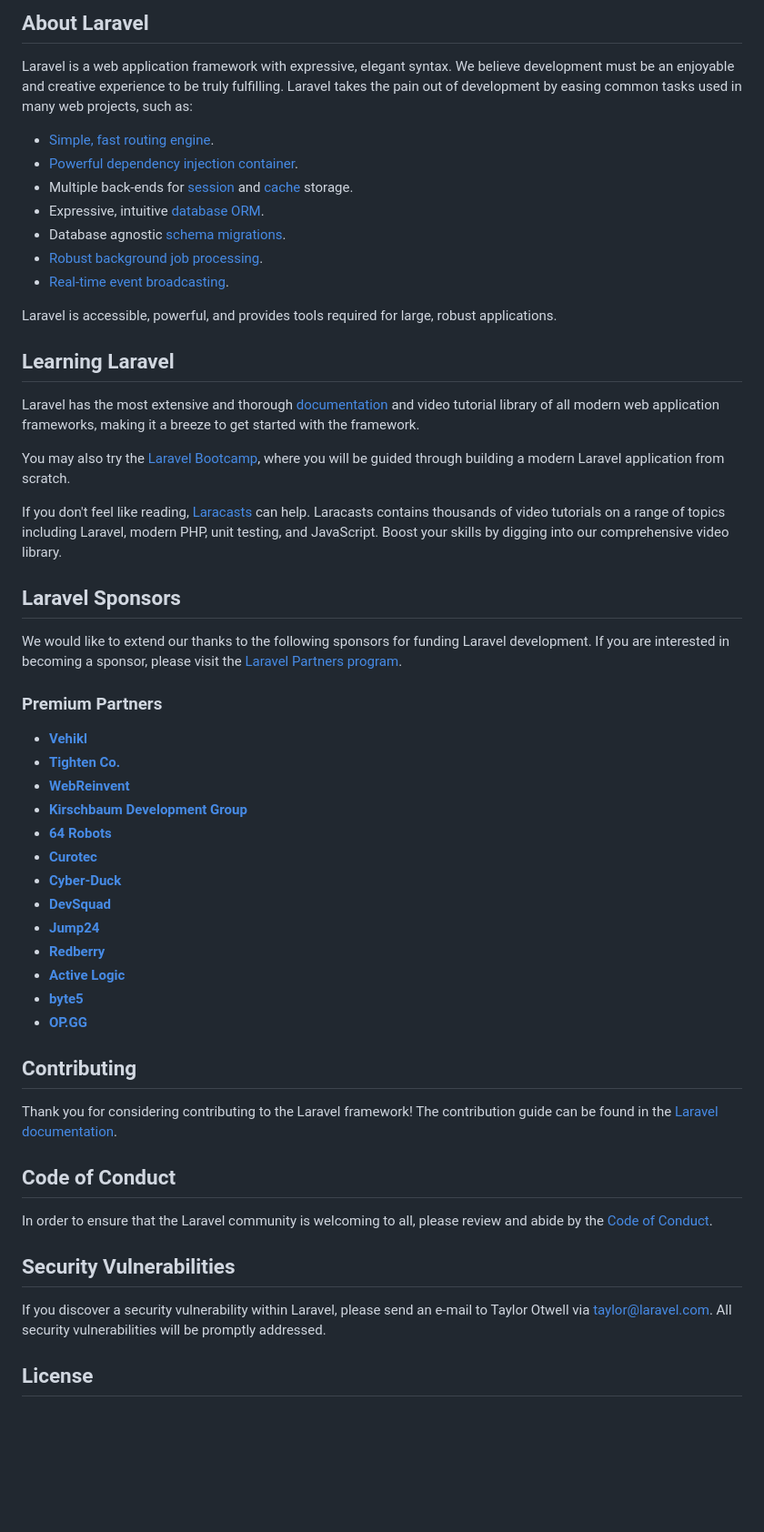
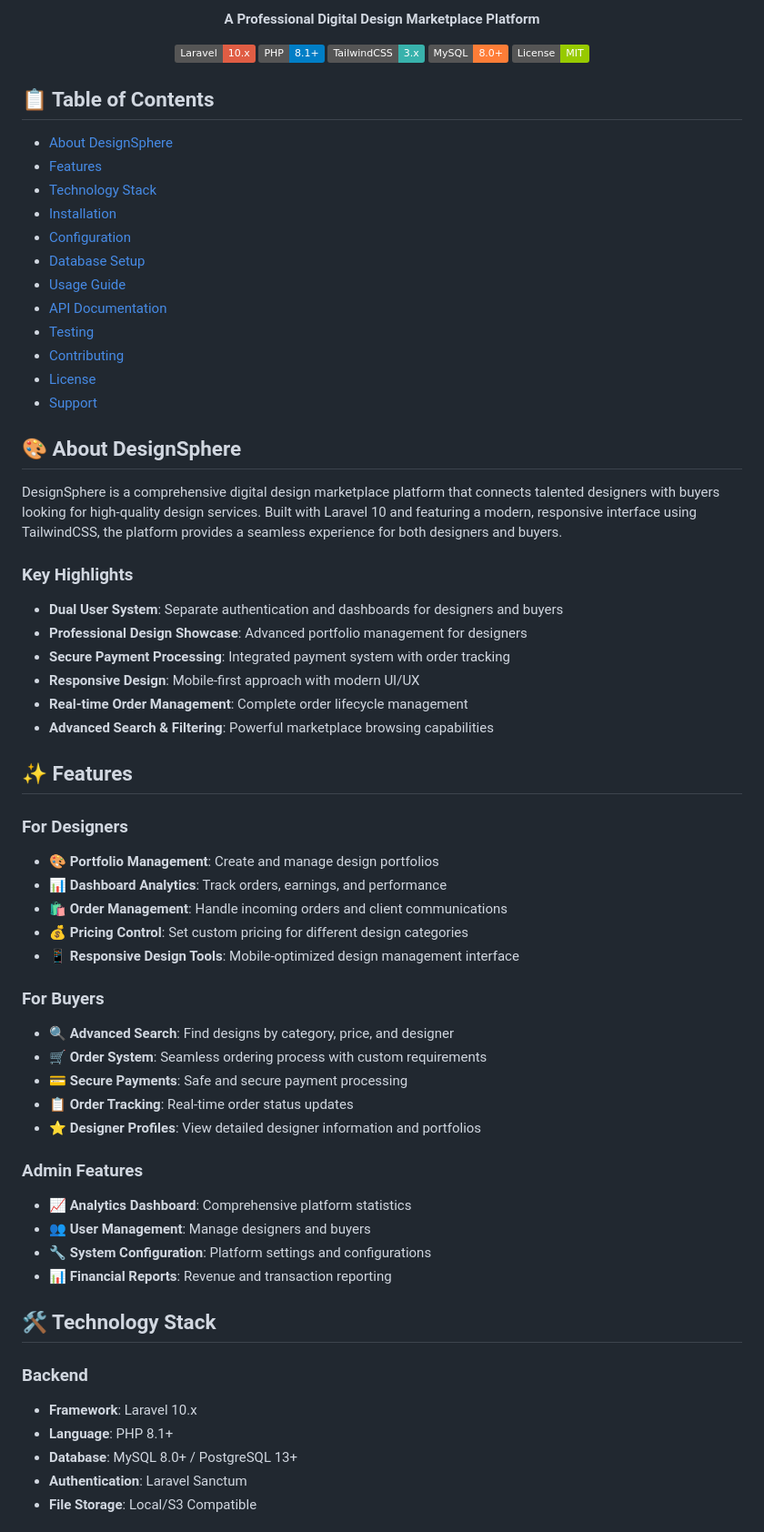
Before and after one commit to Imesh-Madushan-Dev/Fashion-Platform-Laravel, a Markdown page: README.md, the part around the change printed below. Shown: that part at 91% size. Drawn GitHub-style; badges without logos; blank space fills up the shorter version.

Commit message:
aded readme

```diff
--- a/README.md
+++ b/README.md
@@ -8,58 +5,78 @@
 </p>
 
-## About Laravel
+<p align="center">
+  <strong>A Professional Digital Design Marketplace Platform</strong>
+</p>
 
-Laravel is a web application framework with expressive, elegant syntax. We believe development must be an enjoyable and creative experience to be truly fulfilling. Laravel takes the pain out of development by easing common tasks used in many web projects, such as:
+<p align="center">
+  <img src="https://img.shields.io/badge/Laravel-10.x-red.svg" alt="Laravel Version">
+  <img src="https://img.shields.io/badge/PHP-8.1+-blue.svg" alt="PHP Version">
+  <img src="https://img.shields.io/badge/TailwindCSS-3.x-38B2AC.svg" alt="TailwindCSS">
+  <img src="https://img.shields.io/badge/MySQL-8.0+-orange.svg" alt="MySQL">
+  <img src="https://img.shields.io/badge/License-MIT-green.svg" alt="License">
+</p>
 
-- [Simple, fast routing engine](https://laravel.com/docs/routing).
-- [Powerful dependency injection container](https://laravel.com/docs/container).
-- Multiple back-ends for [session](https://laravel.com/docs/session) and [cache](https://laravel.com/docs/cache) storage.
-- Expressive, intuitive [database ORM](https://laravel.com/docs/eloquent).
-- Database agnostic [schema migrations](https://laravel.com/docs/migrations).
-- [Robust background job processing](https://laravel.com/docs/queues).
-- [Real-time event broadcasting](https://laravel.com/docs/broadcasting).
+## 📋 Table of Contents
 
-Laravel is accessible, powerful, and provides tools required for large, robust applications.
+-   [About DesignSphere](#about-designsphere)
+-   [Features](#features)
+-   [Technology Stack](#technology-stack)
+-   [Installation](#installation)
+-   [Configuration](#configuration)
+-   [Database Setup](#database-setup)
+-   [Usage Guide](#usage-guide)
+-   [API Documentation](#api-documentation)
+-   [Testing](#testing)
+-   [Contributing](#contributing)
+-   [License](#license)
+-   [Support](#support)
 
-## Learning Laravel
+## 🎨 About DesignSphere
 
-Laravel has the most extensive and thorough [documentation](https://laravel.com/docs) and video tutorial library of all modern web application frameworks, making it a breeze to get started with the framework.
+DesignSphere is a comprehensive digital design marketplace platform that connects talented designers with buyers looking for high-quality design services. Built with Laravel 10 and featuring a modern, responsive interface using TailwindCSS, the platform provides a seamless experience for both designers and buyers.
 
-You may also try the [Laravel Bootcamp](https://bootcamp.laravel.com), where you will be guided through building a modern Laravel application from scratch.
+### Key Highlights
 
-If you don't feel like reading, [Laracasts](https://laracasts.com) can help. Laracasts contains thousands of video tutorials on a range of topics including Laravel, modern PHP, unit testing, and JavaScript. Boost your skills by digging into our comprehensive video library.
+-   **Dual User System**: Separate authentication and dashboards for designers and buyers
+-   **Professional Design Showcase**: Advanced portfolio management for designers
+-   **Secure Payment Processing**: Integrated payment system with order tracking
+-   **Responsive Design**: Mobile-first approach with modern UI/UX
+-   **Real-time Order Management**: Complete order lifecycle management
+-   **Advanced Search & Filtering**: Powerful marketplace browsing capabilities
 
-## Laravel Sponsors
+## ✨ Features
 
-We would like to extend our thanks to the following sponsors for funding Laravel development. If you are interested in becoming a sponsor, please visit the [Laravel Partners program](https://partners.laravel.com).
+### For Designers
 
-### Premium Partners
+-   🎨 **Portfolio Management**: Create and manage design portfolios
+-   📊 **Dashboard Analytics**: Track orders, earnings, and performance
+-   🛍️ **Order Management**: Handle incoming orders and client communications
+-   💰 **Pricing Control**: Set custom pricing for different design categories
+-   📱 **Responsive Design Tools**: Mobile-optimized design management interface
 
-- **[Vehikl](https://vehikl.com/)**
-- **[Tighten Co.](https://tighten.co)**
-- **[WebReinvent](https://webreinvent.com/)**
-- **[Kirschbaum Development Group](https://kirschbaumdevelopment.com)**
-- **[64 Robots](https://64robots.com)**
-- **[Curotec](https://www.curotec.com/services/technologies/laravel/)**
-- **[Cyber-Duck](https://cyber-duck.co.uk)**
-- **[DevSquad](https://devsquad.com/hire-laravel-developers)**
-- **[Jump24](https://jump24.co.uk)**
-- **[Redberry](https://redberry.international/laravel/)**
-- **[Active Logic](https://activelogic.com)**
-- **[byte5](https://byte5.de)**
-- **[OP.GG](https://op.gg)**
+### For Buyers
 
-## Contributing
+-   🔍 **Advanced Search**: Find designs by category, price, and designer
+-   🛒 **Order System**: Seamless ordering process with custom requirements
+-   💳 **Secure Payments**: Safe and secure payment processing
+-   📋 **Order Tracking**: Real-time order status updates
+-   ⭐ **Designer Profiles**: View detailed designer information and portfolios
 
-Thank you for considering contributing to the Laravel framework! The contribution guide can be found in the [Laravel documentation](https://laravel.com/docs/contributions).
+### Admin Features
 
-## Code of Conduct
+-   📈 **Analytics Dashboard**: Comprehensive platform statistics
+-   👥 **User Management**: Manage designers and buyers
+-   🔧 **System Configuration**: Platform settings and configurations
+-   📊 **Financial Reports**: Revenue and transaction reporting
 
-In order to ensure that the Laravel community is welcoming to all, please review and abide by the [Code of Conduct](https://laravel.com/docs/contributions#code-of-conduct).
 
-## Security Vulnerabilities
+## 🛠️ Technology Stack
 
-If you discover a security vulnerability within Laravel, please send an e-mail to Taylor Otwell via [taylor@laravel.com](mailto:taylor@laravel.com). All security vulnerabilities will be promptly addressed.
+### Backend
 
-## License
+-   **Framework**: Laravel 10.x
+-   **Language**: PHP 8.1+
+-   **Database**: MySQL 8.0+ / PostgreSQL 13+
+-   **Authentication**: Laravel Sanctum
+-   **File Storage**: Local/S3 Compatible
 
```
Also changed, not shown: other parts of README.md (+283 -6 lines).
